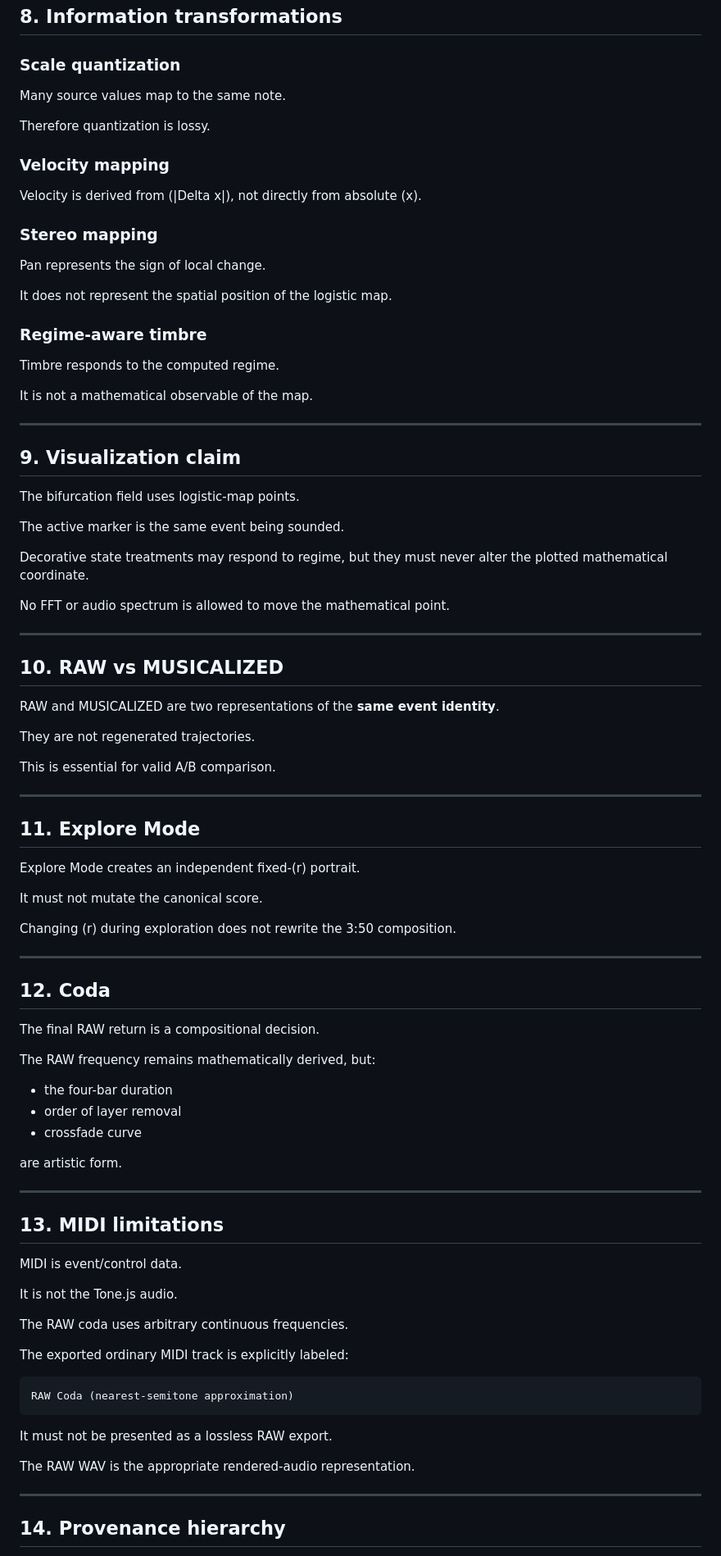
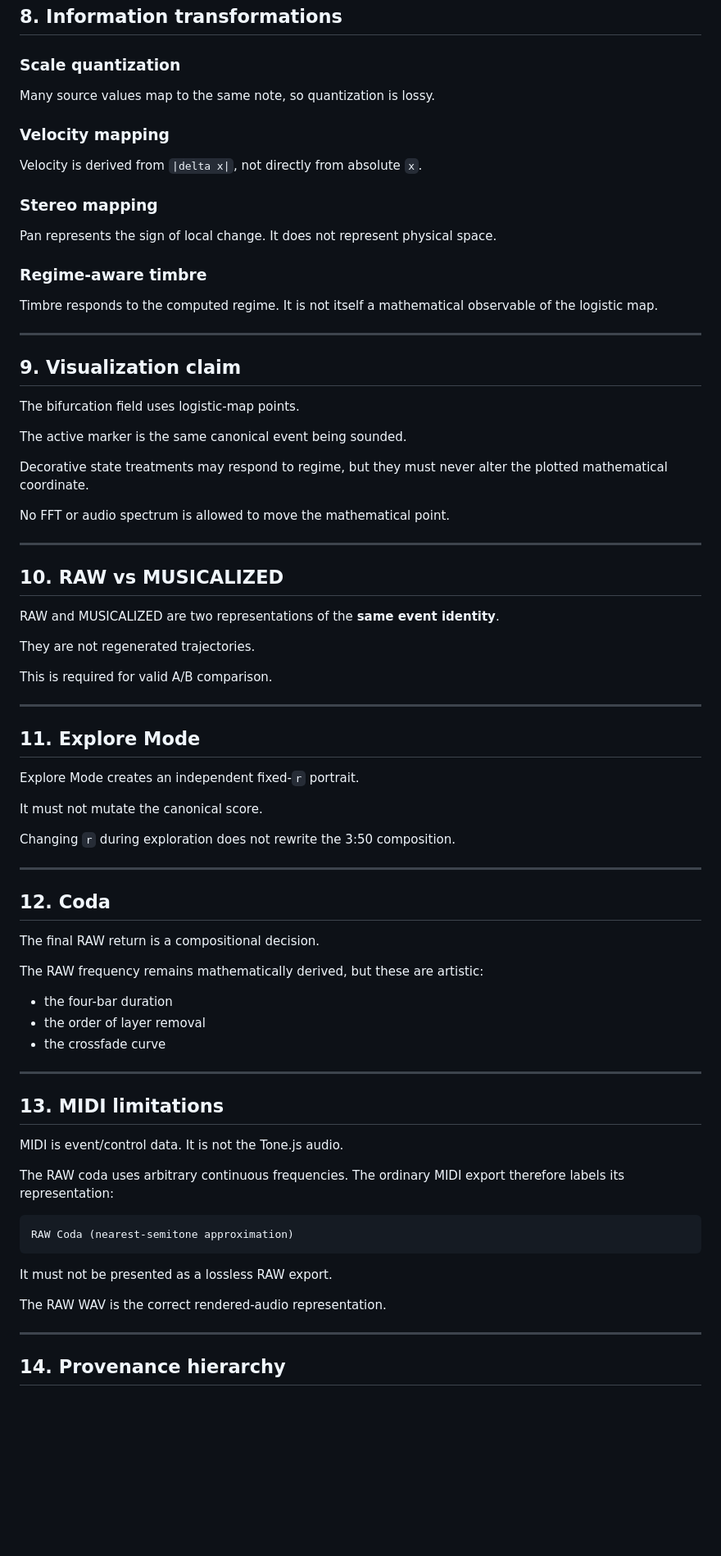
Before and after one commit to Diannn3/math-music-proj, a Markdown page: docs/MATHEMATICAL_INTEGRITY.md, the part around one of its changes. Shown at 82% size. Rendered like a GitHub page; blank space fills up the shorter version.

````diff
--- a/docs/MATHEMATICAL_INTEGRITY.md
+++ b/docs/MATHEMATICAL_INTEGRITY.md
@@ -153,25 +140,19 @@ These are compositional decisions.
 
 ### Scale quantization
 
-Many source values map to the same note.
-
-Therefore quantization is lossy.
+Many source values map to the same note, so quantization is lossy.
 
 ### Velocity mapping
 
-Velocity is derived from (|Delta x|), not directly from absolute (x).
+Velocity is derived from `|delta x|`, not directly from absolute `x`.
 
 ### Stereo mapping
 
-Pan represents the sign of local change.
-
-It does not represent the spatial position of the logistic map.
+Pan represents the sign of local change. It does not represent physical space.
 
 ### Regime-aware timbre
 
-Timbre responds to the computed regime.
-
-It is not a mathematical observable of the map.
+Timbre responds to the computed regime. It is not itself a mathematical observable of the logistic map.
 
 ---
 
@@ -179,7 +160,7 @@ It is not a mathematical observable of the map.
 
 The bifurcation field uses logistic-map points.
 
-The active marker is the same event being sounded.
+The active marker is the same canonical event being sounded.
 
 Decorative state treatments may respond to regime, but they must never alter the plotted mathematical coordinate.
 
@@ -193,17 +174,17 @@ RAW and MUSICALIZED are two representations of the **same event identity**.
 
 They are not regenerated trajectories.
 
-This is essential for valid A/B comparison.
+This is required for valid A/B comparison.
 
 ---
 
 ## 11. Explore Mode
 
-Explore Mode creates an independent fixed-(r) portrait.
+Explore Mode creates an independent fixed-`r` portrait.
 
 It must not mutate the canonical score.
 
-Changing (r) during exploration does not rewrite the 3:50 composition.
+Changing `r` during exploration does not rewrite the 3:50 composition.
 
 ---
 
@@ -211,25 +192,19 @@ Changing (r) during exploration does not rewrite the 3:50 composition.
 
 The final RAW return is a compositional decision.
 
-The RAW frequency remains mathematically derived, but:
+The RAW frequency remains mathematically derived, but these are artistic:
 
 - the four-bar duration
-- order of layer removal
-- crossfade curve
-
-are artistic form.
+- the order of layer removal
+- the crossfade curve
 
 ---
 
 ## 13. MIDI limitations
 
-MIDI is event/control data.
+MIDI is event/control data. It is not the Tone.js audio.
 
-It is not the Tone.js audio.
-
-The RAW coda uses arbitrary continuous frequencies.
-
-The exported ordinary MIDI track is explicitly labeled:
+The RAW coda uses arbitrary continuous frequencies. The ordinary MIDI export therefore labels its representation:
 
 ```text
 RAW Coda (nearest-semitone approximation)
@@ -237,7 +212,7 @@ RAW Coda (nearest-semitone approximation)
 
 It must not be presented as a lossless RAW export.
 
-The RAW WAV is the appropriate rendered-audio representation.
+The RAW WAV is the correct rendered-audio representation.
 
 ---
 
````
Also changed, not shown: other parts of docs/MATHEMATICAL_INTEGRITY.md (+45 -58 lines).
